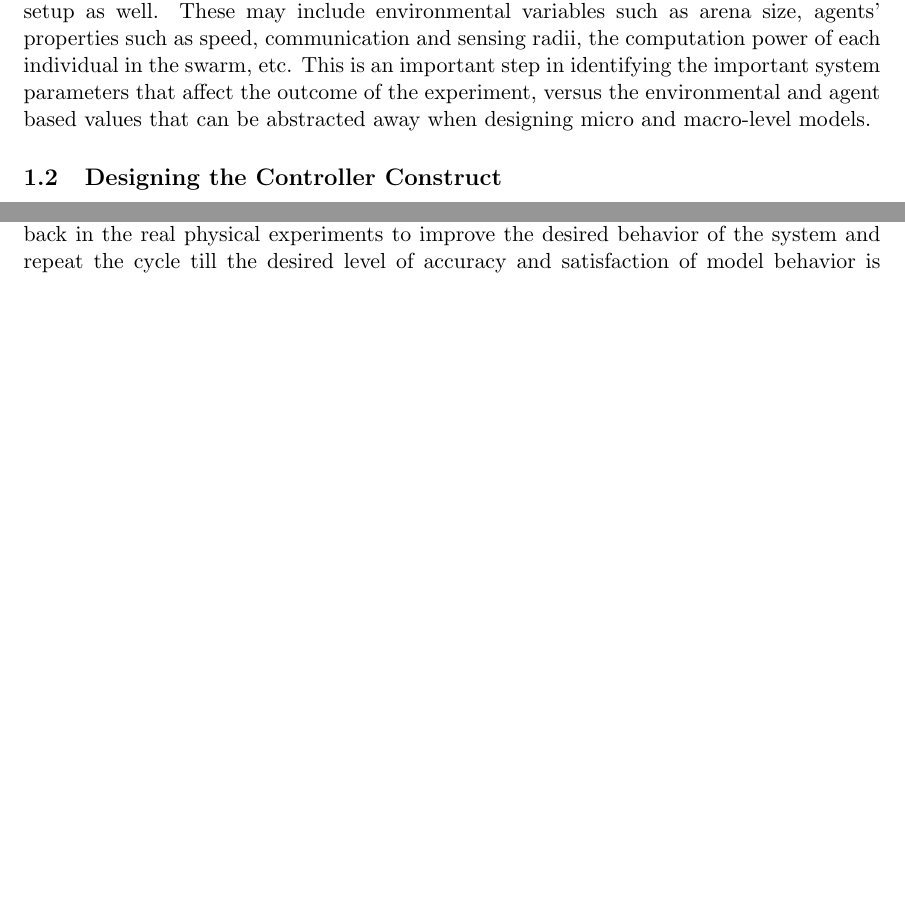
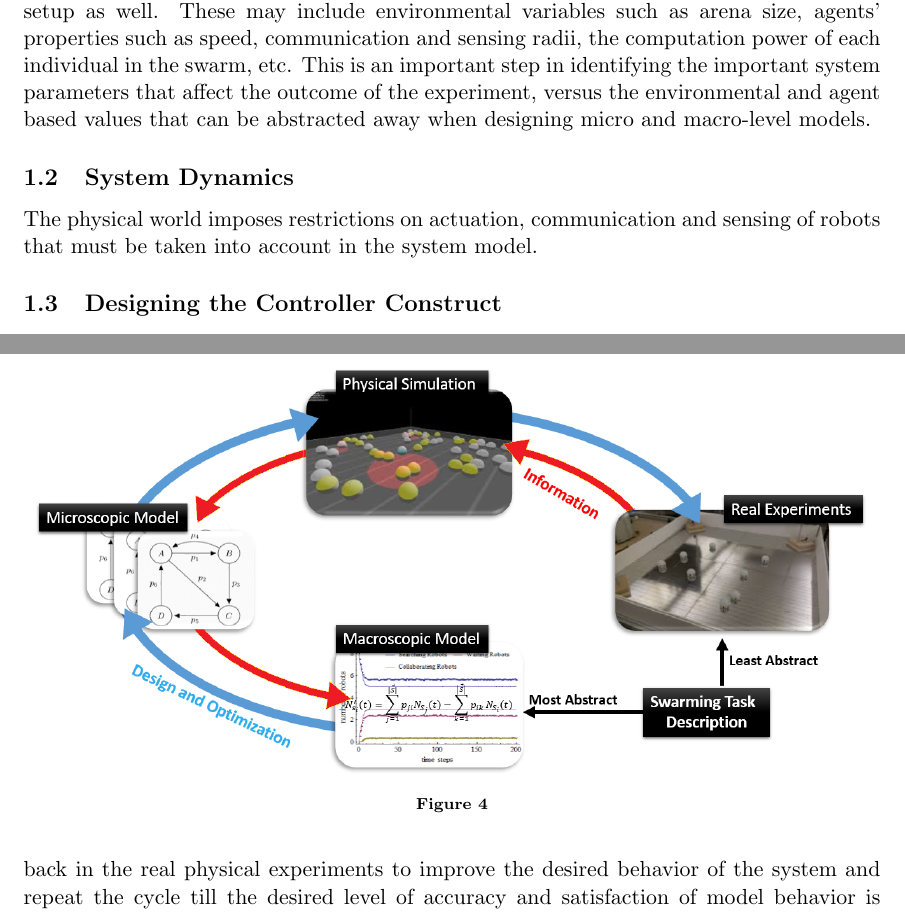
Before and after one commit to akanakia/SwarmModelingSurveyPaper, a LaTeX document (Method.tex): two parts of pages 1 and 7 of 8 before the commit and two parts of pages 1 and 8 of 8 after it, joined at a grey line, cut so that both start at the same text, the shorter picture padded with empty space. Compiled offline with pdfLaTeX.

Commit message:
commit before merge.

```diff
--- a/Method.tex
+++ b/Method.tex
@@ -10,6 +10,8 @@ The first step in the robot controller design methodology is to describe the swa
 
 Physical characteristics of the swarm system are generally described in the experiment setup as well. These may include environmental variables such as arena size, agents' properties such as speed, communication and sensing radii, the computation power of each individual in the swarm, etc. This is an important step in identifying the important system parameters that affect the outcome of the experiment, versus the environmental and agent based values that can be abstracted away when designing micro and macro-level models.
 
+\subsection{System Dynamics}
+The physical world imposes restrictions on actuation, communication  and sensing of robots that must be taken into account in the system model.
 
 \subsection{Designing the Controller Construct}
 The first step in this process is to create a logic construct---a flowchart, state-machine or algorithm that describes the desired robot behavior for the given task.
```
